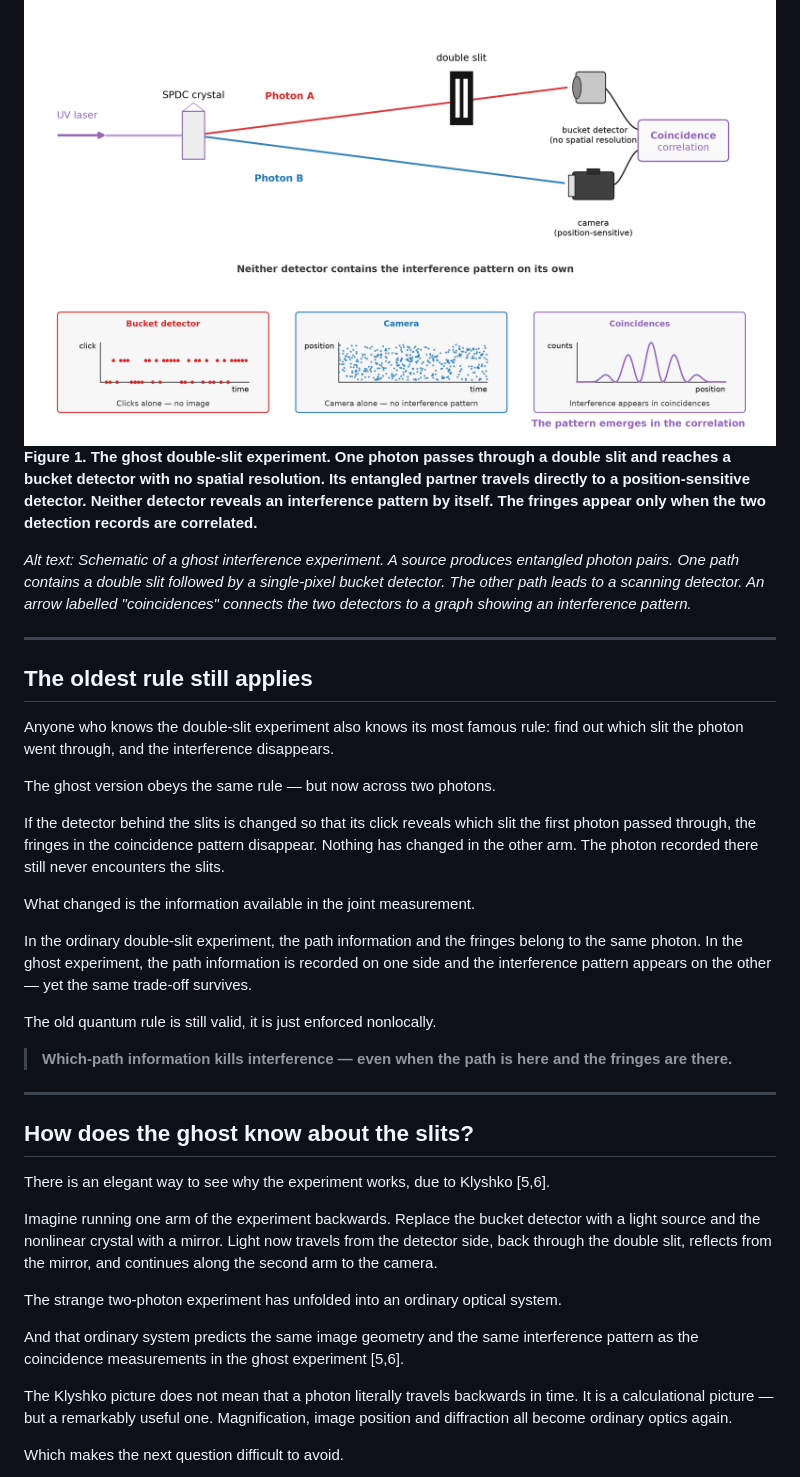
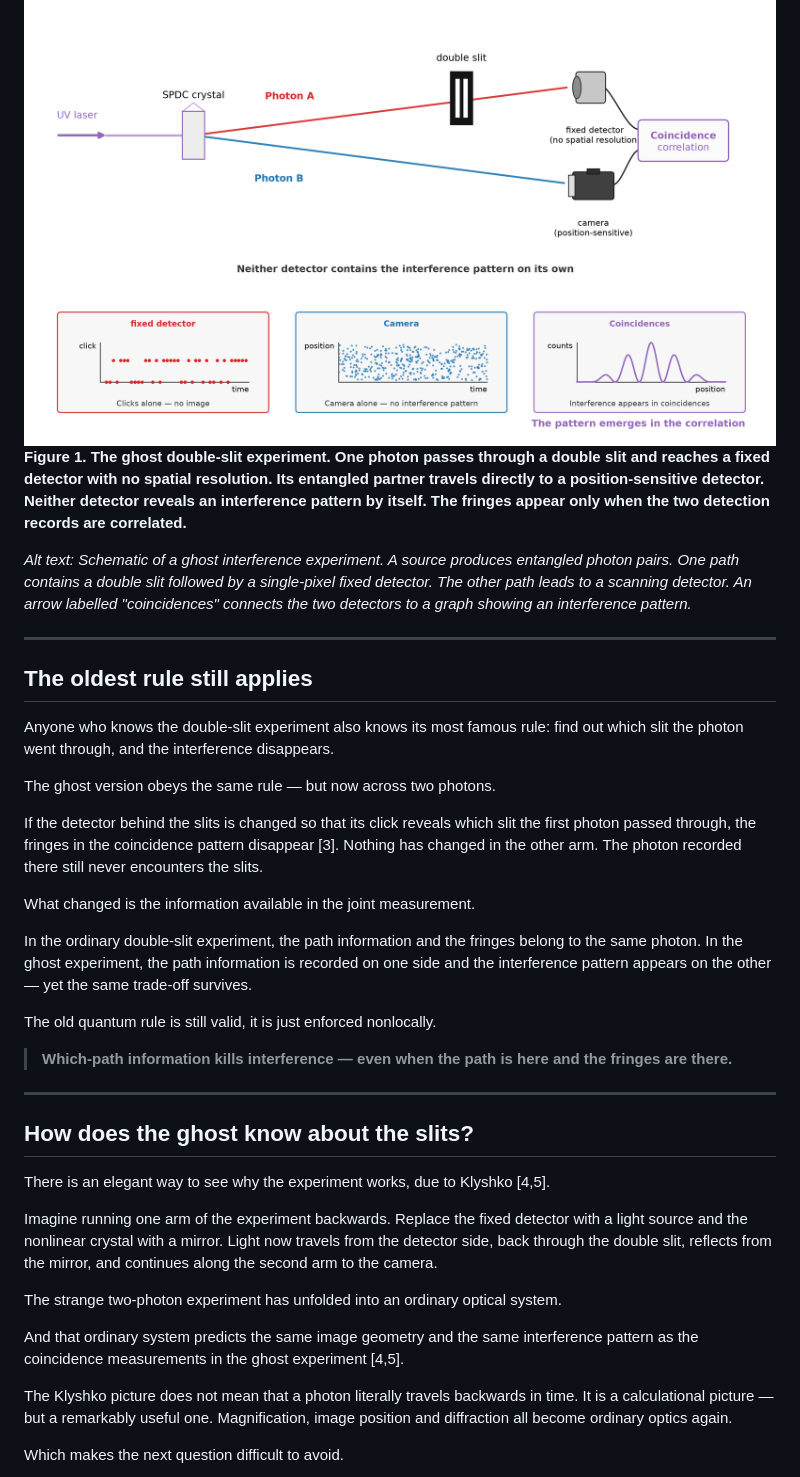
Before and after one commit to robhendrik/ghostimaging, a Markdown page: Outline.md, the part around one of its changes. GitHub-like rendering; pictures changed too: ghost_imaging_far_field_schematic.png.

```diff
--- a/Outline.md
+++ b/Outline.md
@@ -51,11 +51,11 @@ The photon whose position built up the interference pattern had never gone throu
 
 <!-- FIGURE 1 -->
 ![ghost_imaging_far_field_schematic.png](ghost_imaging_far_field_schematic.png)
-**Figure 1. The ghost double-slit experiment. One photon passes through a double slit and reaches a bucket detector with no spatial resolution. Its entangled partner travels directly to a position-sensitive detector. Neither detector reveals an interference pattern by itself. The fringes appear only when the two detection records are correlated.**
+**Figure 1. The ghost double-slit experiment. One photon passes through a double slit and reaches a fixed detector with no spatial resolution. Its entangled partner travels directly to a position-sensitive detector. Neither detector reveals an interference pattern by itself. The fringes appear only when the two detection records are correlated.**
 
 
 
-*Alt text: Schematic of a ghost interference experiment. A source produces entangled photon pairs. One path contains a double slit followed by a single-pixel bucket detector. The other path leads to a scanning detector. An arrow labelled "coincidences" connects the two detectors to a graph showing an interference pattern.*
+*Alt text: Schematic of a ghost interference experiment. A source produces entangled photon pairs. One path contains a double slit followed by a single-pixel fixed detector. The other path leads to a scanning detector. An arrow labelled "coincidences" connects the two detectors to a graph showing an interference pattern.*
 
 ---
 
@@ -65,7 +65,7 @@ Anyone who knows the double-slit experiment also knows its most famous rule: fin
 
 The ghost version obeys the same rule — but now across two photons.
 
-If the detector behind the slits is changed so that its click reveals which slit the first photon passed through, the fringes in the coincidence pattern disappear. Nothing has changed in the other arm. The photon recorded there still never encounters the slits.
+If the detector behind the slits is changed so that its click reveals which slit the first photon passed through, the fringes in the coincidence pattern disappear [3]. Nothing has changed in the other arm. The photon recorded there still never encounters the slits.
 
 What changed is the information available in the joint measurement.
 
@@ -79,13 +79,13 @@ The old quantum rule is still valid, it is just enforced nonlocally.
 
 ## How does the ghost know about the slits?
 
-There is an elegant way to see why the experiment works, due to Klyshko [5,6].
+There is an elegant way to see why the experiment works, due to Klyshko [4,5].
 
-Imagine running one arm of the experiment backwards. Replace the bucket detector with a light source and the nonlinear crystal with a mirror. Light now travels from the detector side, back through the double slit, reflects from the mirror, and continues along the second arm to the camera.
+Imagine running one arm of the experiment backwards. Replace the fixed detector with a light source and the nonlinear crystal with a mirror. Light now travels from the detector side, back through the double slit, reflects from the mirror, and continues along the second arm to the camera.
 
 The strange two-photon experiment has unfolded into an ordinary optical system.
 
-And that ordinary system predicts the same image geometry and the same interference pattern as the coincidence measurements in the ghost experiment [5,6].
+And that ordinary system predicts the same image geometry and the same interference pattern as the coincidence measurements in the ghost experiment [4,5].
 
 The Klyshko picture does not mean that a photon literally travels backwards in time. It is a calculational picture — but a remarkably useful one. Magnification, image position and diffraction all become ordinary optics again.
 
```
Also changed, not shown: other parts of Outline.md (+24 -20 lines), ghost_imaging_three_stages.png, klyshko_ghost_imaging_schematic.png, 6 other files.
